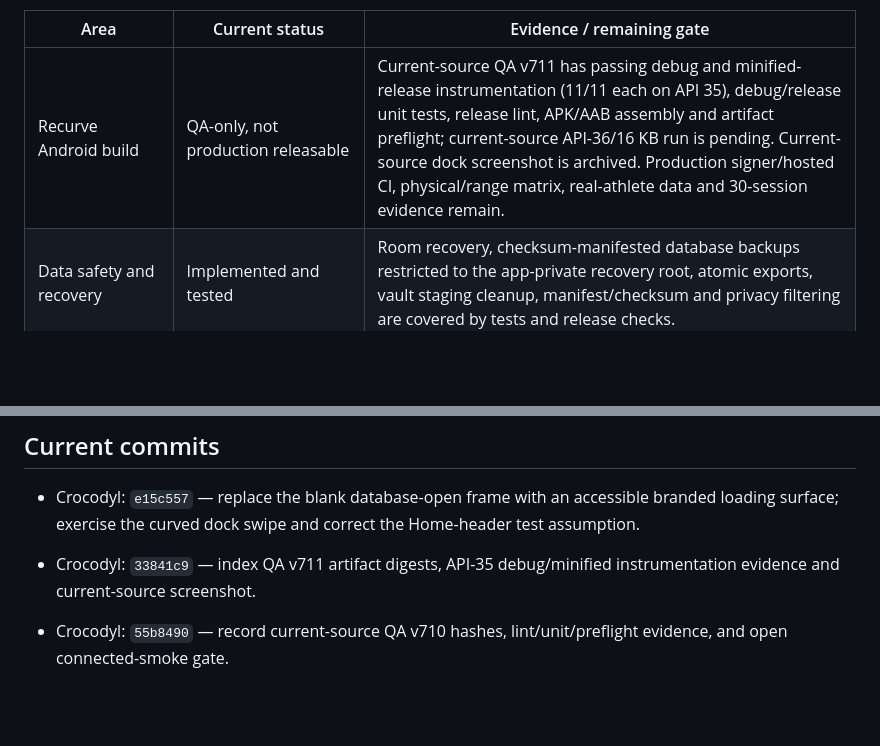
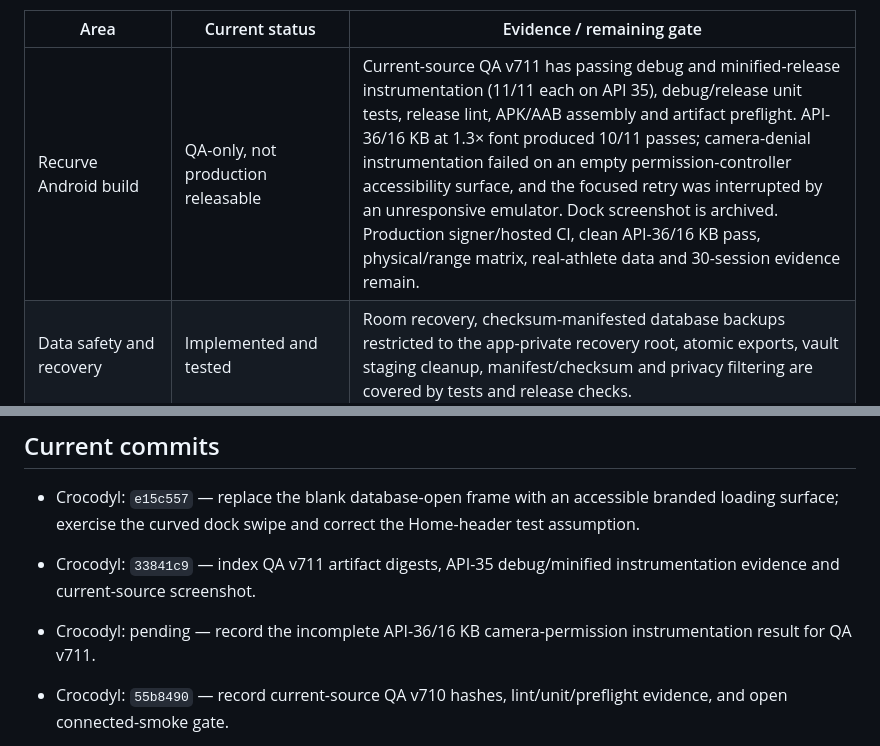
Before and after one commit to mbaliga/Form-analyser, a Markdown page: docs/crocodyl/PRODUCTION_STATUS.md, 2 parts joined by grey strips. Rendered like a GitHub page; blank space fills up the shorter version.

```diff
--- a/docs/crocodyl/PRODUCTION_STATUS.md
+++ b/docs/crocodyl/PRODUCTION_STATUS.md
@@ -583,7 +583,7 @@ signing remains open.
 
 | Area | Current status | Evidence / remaining gate |
 |---|---|---|
-| Recurve Android build | QA-only, not production releasable | Current-source QA v711 has passing debug and minified-release instrumentation (11/11 each on API 35), debug/release unit tests, release lint, APK/AAB assembly and artifact preflight; current-source API-36/16 KB run is pending. Current-source dock screenshot is archived. Production signer/hosted CI, physical/range matrix, real-athlete data and 30-session evidence remain. |
+| Recurve Android build | QA-only, not production releasable | Current-source QA v711 has passing debug and minified-release instrumentation (11/11 each on API 35), debug/release unit tests, release lint, APK/AAB assembly and artifact preflight. API-36/16 KB at 1.3× font produced 10/11 passes; camera-denial instrumentation failed on an empty permission-controller accessibility surface, and the focused retry was interrupted by an unresponsive emulator. Dock screenshot is archived. Production signer/hosted CI, clean API-36/16 KB pass, physical/range matrix, real-athlete data and 30-session evidence remain. |
 | Data safety and recovery | Implemented and tested | Room recovery, checksum-manifested database backups restricted to the app-private recovery root, atomic exports, vault staging cleanup, manifest/checksum and privacy filtering are covered by tests and release checks. |
 | Equipment Atelier | Implemented for current arrow-first visual scope | Component-separated arrow library, variants and mobile/desktop previews are committed. Owner/device visual review remains a release-quality gate. |
 | Fencing | Scaffold only | Sabre/Foil/Epee metadata and manual referee console are present. Automatic two-fencer adjudication is roadmap work. |
@@ -596,6 +596,7 @@ signing remains open.
 
 - Crocodyl: `e15c557` — replace the blank database-open frame with an accessible branded loading surface; exercise the curved dock swipe and correct the Home-header test assumption.
 - Crocodyl: `33841c9` — index QA v711 artifact digests, API-35 debug/minified instrumentation evidence and current-source screenshot.
+- Crocodyl: pending — record the incomplete API-36/16 KB camera-permission instrumentation result for QA v711.
 - Crocodyl: `55b8490` — record current-source QA v710 hashes, lint/unit/preflight evidence, and open connected-smoke gate.
 - Crocodyl: `b537196` — index the current web-source arc parity implementation and its v710 validation boundary.
 - Crocodyl: `5ff0d53` — match Bocal's current web-source arc with curved contextual text, angled controls, and rail scrub preview/release navigation; record validation boundary.
```
Also changed, not shown: docs/crocodyl/RELEASE_ACCEPTANCE_CHECKLIST.md (+4 -1 lines).
